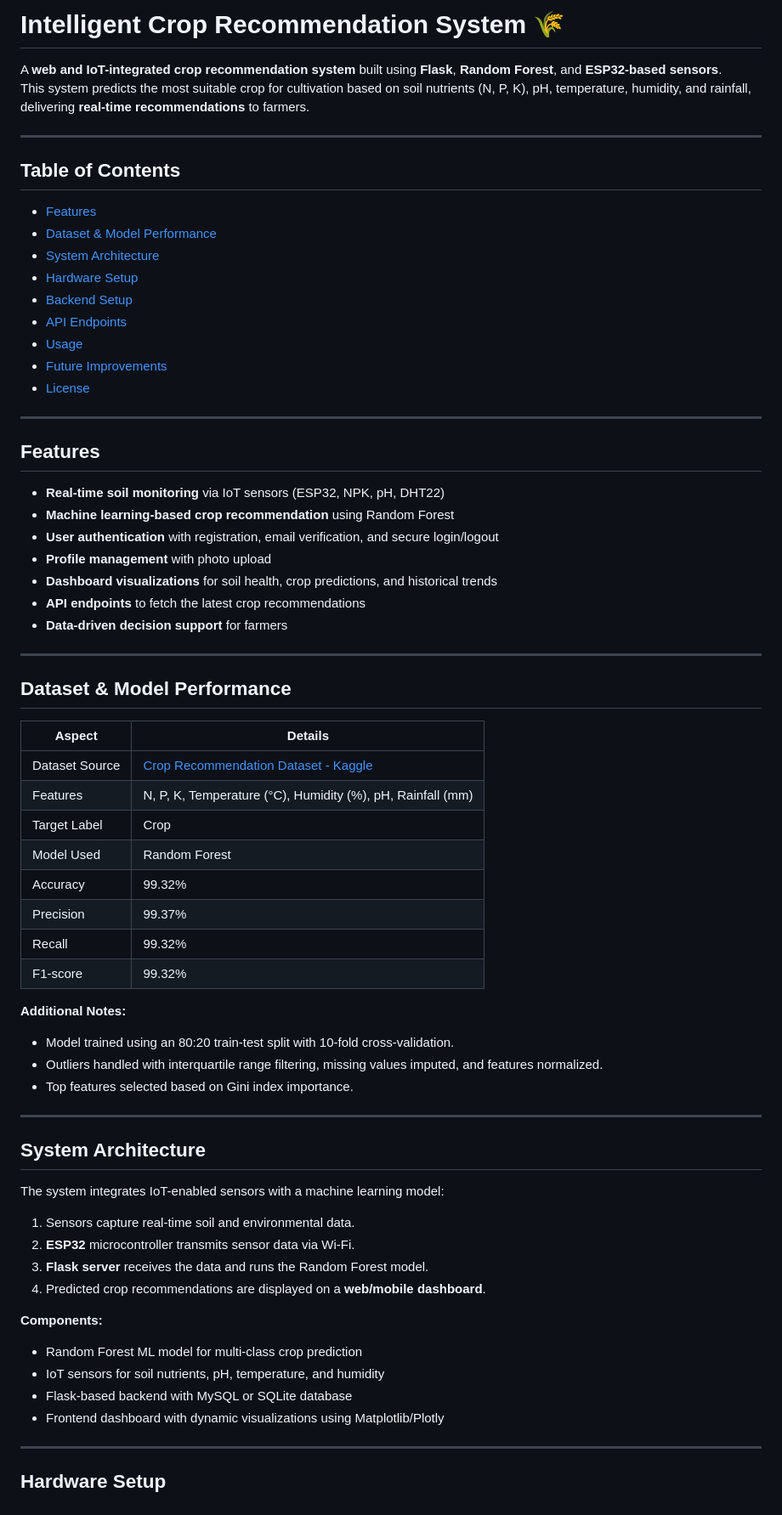
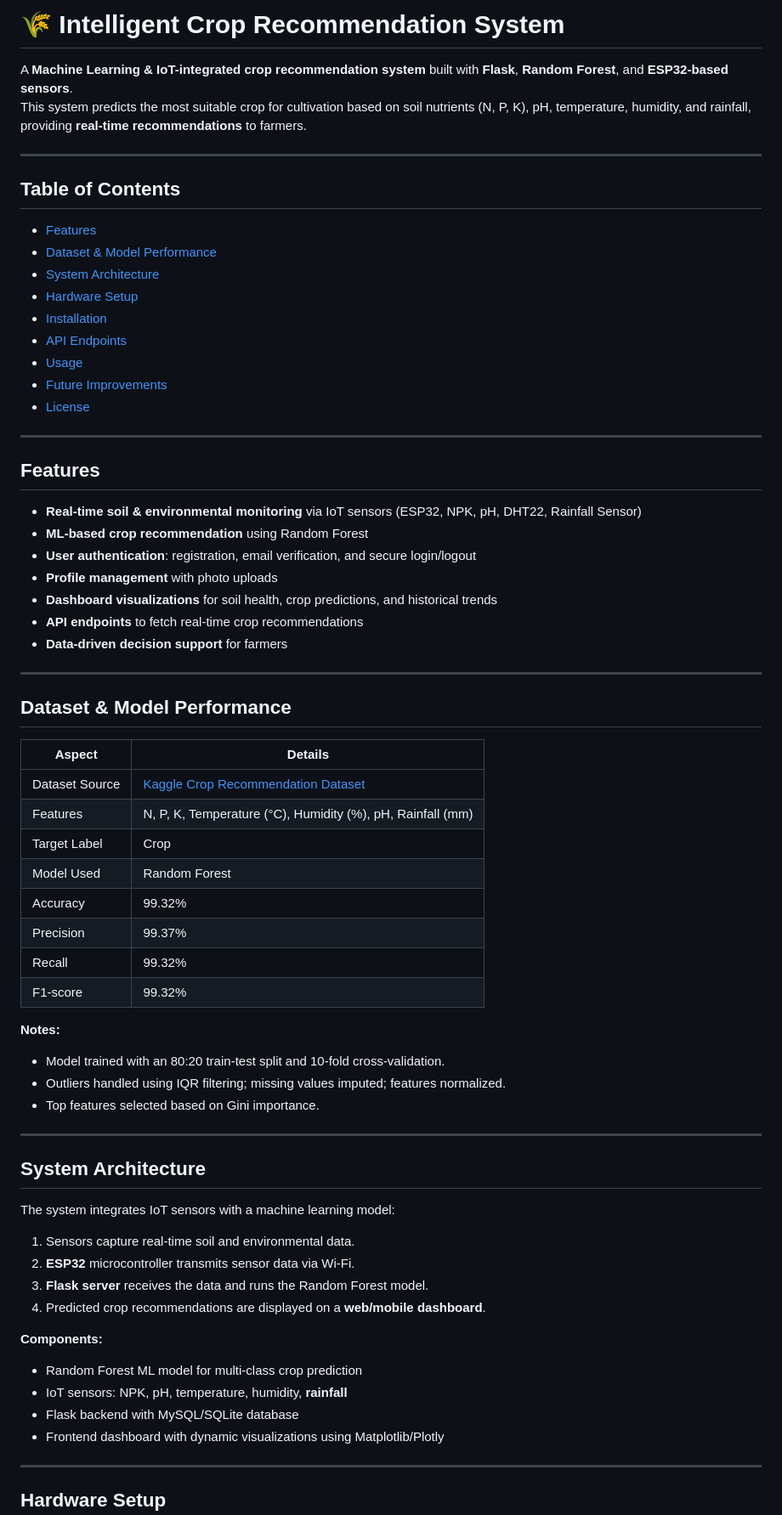
Before and after one commit to chayon20/Crop-Recommendation-System, a Markdown page: README.md, the part around one of its changes. Shown at 85% size. Drawn GitHub-style.

```diff
--- a/README.md
+++ b/README.md
@@ -1,7 +1,7 @@
-# Intelligent Crop Recommendation System 🌾
+# 🌾 Intelligent Crop Recommendation System
 
-A **web and IoT-integrated crop recommendation system** built using **Flask**, **Random Forest**, and **ESP32-based sensors**.
-This system predicts the most suitable crop for cultivation based on soil nutrients (N, P, K), pH, temperature, humidity, and rainfall, delivering **real-time recommendations** to farmers.
+A **Machine Learning & IoT-integrated crop recommendation system** built with **Flask**, **Random Forest**, and **ESP32-based sensors**.
+This system predicts the most suitable crop for cultivation based on soil nutrients (N, P, K), pH, temperature, humidity, and rainfall, providing **real-time recommendations** to farmers.
 
 ---
 
@@ -11,7 +11,7 @@ This system predicts the most suitable crop for cultivation based on soil nutrie
 - [Dataset & Model Performance](#dataset--model-performance)
 - [System Architecture](#system-architecture)
 - [Hardware Setup](#hardware-setup)
-- [Backend Setup](#backend-setup)
+- [Installation](#installation)
 - [API Endpoints](#api-endpoints)
 - [Usage](#usage)
 - [Future Improvements](#future-improvements)
@@ -21,12 +21,12 @@ This system predicts the most suitable crop for cultivation based on soil nutrie
 
 ## Features
 
-- **Real-time soil monitoring** via IoT sensors (ESP32, NPK, pH, DHT22)
-- **Machine learning-based crop recommendation** using Random Forest
-- **User authentication** with registration, email verification, and secure login/logout
-- **Profile management** with photo upload
+- **Real-time soil & environmental monitoring** via IoT sensors (ESP32, NPK, pH, DHT22, Rainfall Sensor)
+- **ML-based crop recommendation** using Random Forest
+- **User authentication**: registration, email verification, and secure login/logout
+- **Profile management** with photo uploads
 - **Dashboard visualizations** for soil health, crop predictions, and historical trends
-- **API endpoints** to fetch the latest crop recommendations
+- **API endpoints** to fetch real-time crop recommendations
 - **Data-driven decision support** for farmers
 
 ---
@@ -35,7 +35,7 @@ This system predicts the most suitable crop for cultivation based on soil nutrie
 
 | Aspect                | Details                                                                 |
 |-----------------------|-------------------------------------------------------------------------|
-| Dataset Source        | [Crop Recommendation Dataset - Kaggle](https://www.kaggle.com/datasets/atharvaingle/crop-recommendation-dataset) |
+| Dataset Source        | [Kaggle Crop Recommendation Dataset](https://www.kaggle.com/datasets/atharvaingle/crop-recommendation-dataset) |
 | Features              | N, P, K, Temperature (°C), Humidity (%), pH, Rainfall (mm)             |
 | Target Label          | Crop                                                                    |
 | Model Used            | Random Forest                                                           |
@@ -44,16 +44,16 @@ This system predicts the most suitable crop for cultivation based on soil nutrie
 | Recall                | 99.32%                                                                  |
 | F1-score              | 99.32%                                                                  |
 
-**Additional Notes:**
-- Model trained using an 80:20 train-test split with 10-fold cross-validation.
-- Outliers handled with interquartile range filtering, missing values imputed, and features normalized.
-- Top features selected based on Gini index importance.
+**Notes:**
+- Model trained with an 80:20 train-test split and 10-fold cross-validation.
+- Outliers handled using IQR filtering; missing values imputed; features normalized.
+- Top features selected based on Gini importance.
 
 ---
 
 ## System Architecture
 
-The system integrates IoT-enabled sensors with a machine learning model:
+The system integrates IoT sensors with a machine learning model:
 
 1. Sensors capture real-time soil and environmental data.
 2. **ESP32** microcontroller transmits sensor data via Wi-Fi.
@@ -62,8 +62,8 @@ The system integrates IoT-enabled sensors with a machine learning model:
 
 **Components:**
 - Random Forest ML model for multi-class crop prediction
-- IoT sensors for soil nutrients, pH, temperature, and humidity
-- Flask-based backend with MySQL or SQLite database
+- IoT sensors: NPK, pH, temperature, humidity, **rainfall**
+- Flask backend with MySQL/SQLite database
 - Frontend dashboard with dynamic visualizations using Matplotlib/Plotly
 
 ---
```
Also changed, not shown: other parts of README.md (+15 -10 lines).
